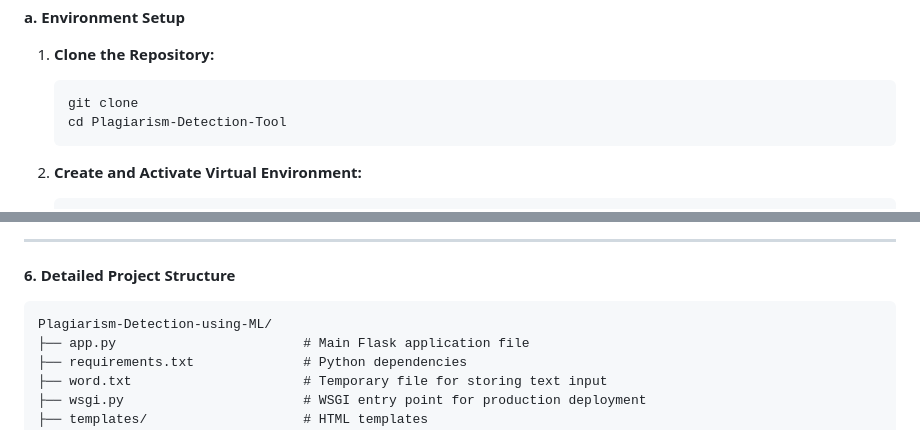
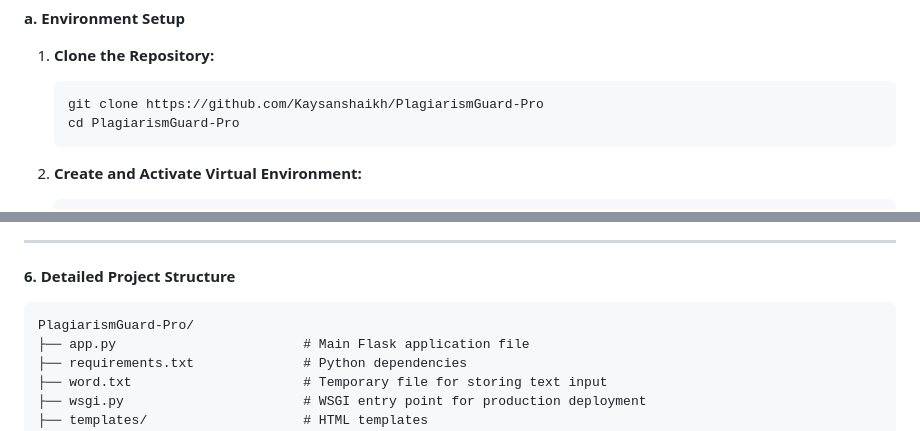
Before and after one commit to Kaysanshaikh/PlagiarismGuard-Pro, a Markdown page: Plagiaism_Detection ~ documentation.md, 2 parts joined by grey strips. Rendered like a GitHub page.

````diff
--- a/Plagiaism_Detection ~ documentation.md
+++ b/Plagiaism_Detection ~ documentation.md
@@ -50,8 +50,8 @@ The primary objectives of this project are to:
 
 1. **Clone the Repository:**
    ```
-   git clone
-   cd Plagiarism-Detection-Tool
+   git clone https://github.com/Kaysanshaikh/PlagiarismGuard-Pro
+   cd PlagiarismGuard-Pro
    ```
 
 2. **Create and Activate Virtual Environment:**
@@ -82,7 +82,7 @@ The primary objectives of this project are to:
 **6. Detailed Project Structure**
 
 ```
-Plagiarism-Detection-using-ML/
+PlagiarismGuard-Pro/
 ├── app.py                        # Main Flask application file
 ├── requirements.txt              # Python dependencies
 ├── word.txt                      # Temporary file for storing text input
````
